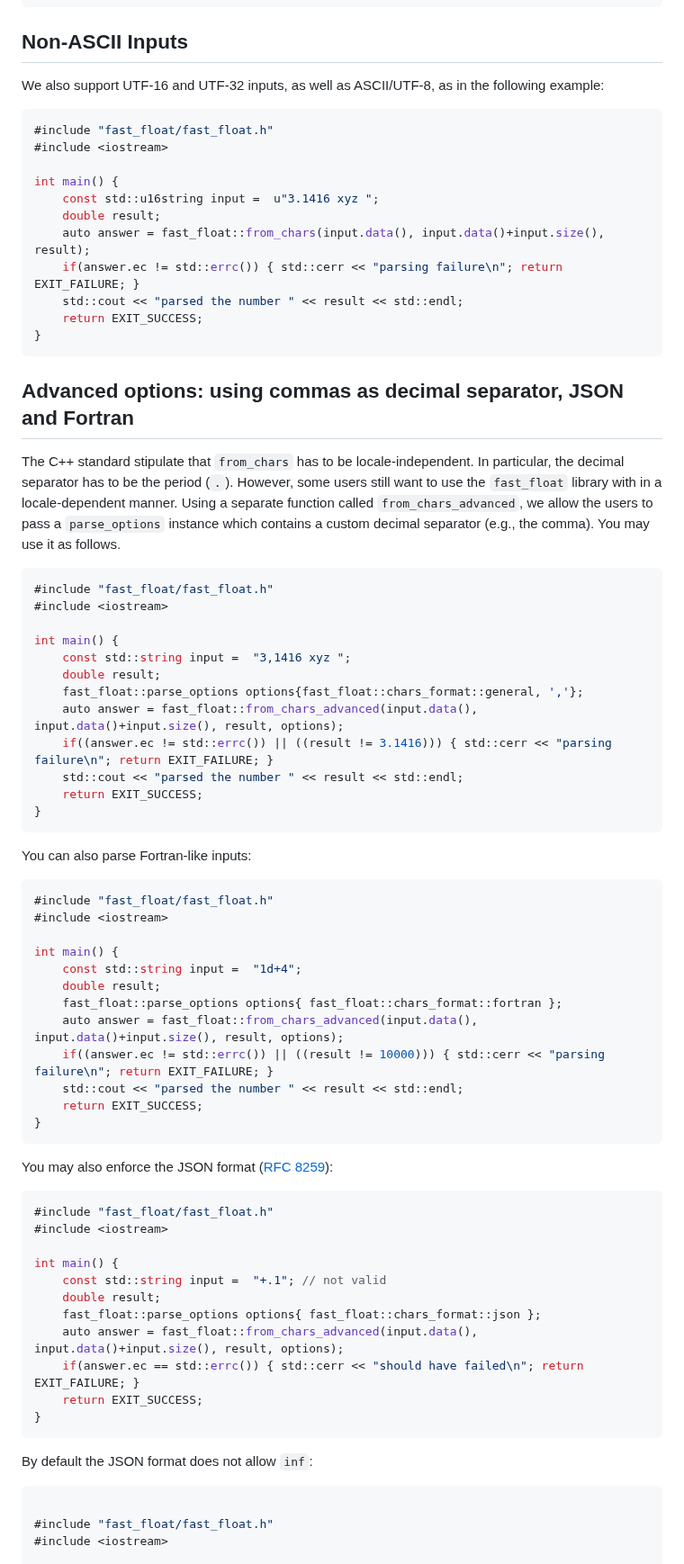
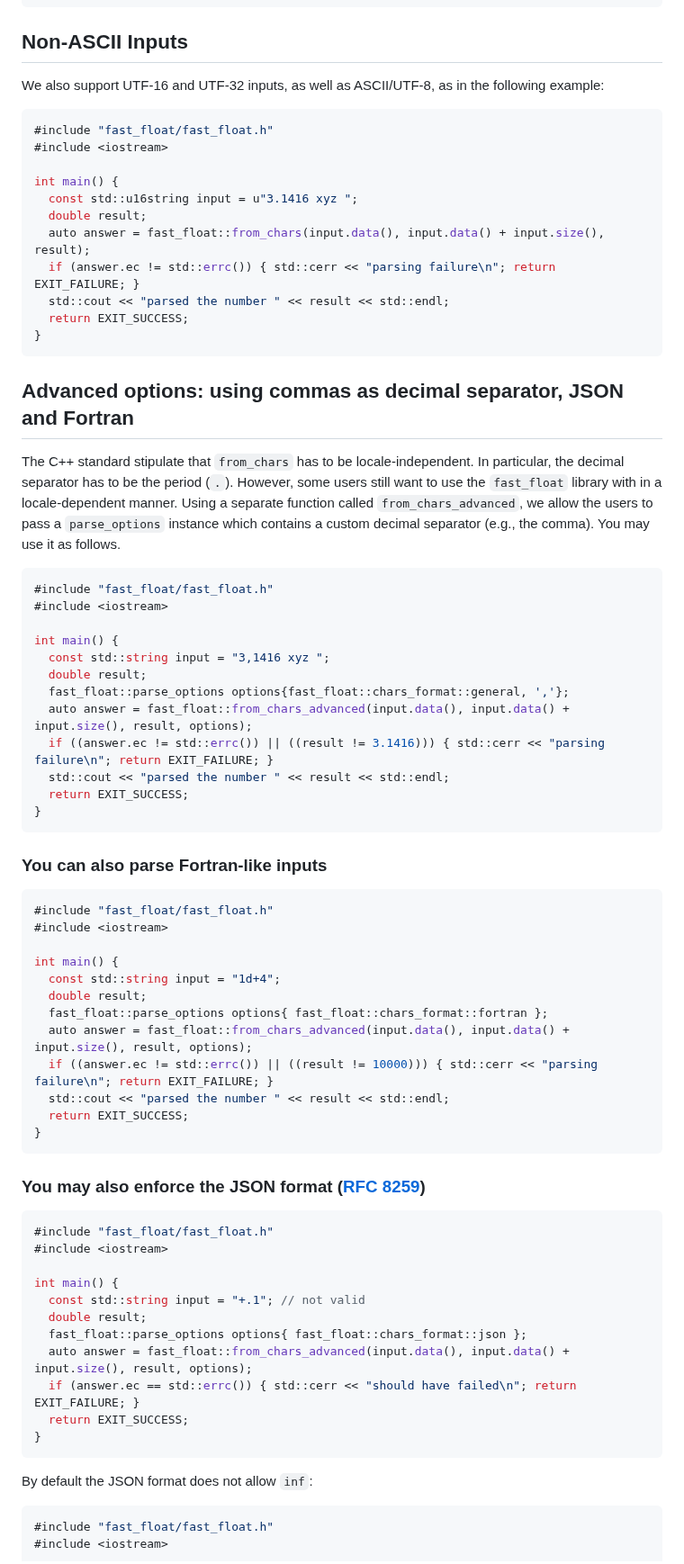
Before and after one commit to fastfloat/fast_float, a Markdown page: README.md, the part around one of its changes. Shown at 90% size. GitHub-like rendering.

Commit message:
update and reformat README.md

````diff
--- a/README.md
+++ b/README.md
@@ -222,85 +251,83 @@ auto answer = fast_float::from_chars(f.data(), f.data() + f.size(), result);
 
 ## Non-ASCII Inputs
 
-We also support UTF-16 and UTF-32 inputs, as well as ASCII/UTF-8, as in the following example:
-
-``` C++
-#include "fast_float/fast_float.h"
-#include <iostream>
-
-int main() {
-    const std::u16string input =  u"3.1416 xyz ";
-    double result;
-    auto answer = fast_float::from_chars(input.data(), input.data()+input.size(), result);
-    if(answer.ec != std::errc()) { std::cerr << "parsing failure\n"; return EXIT_FAILURE; }
-    std::cout << "parsed the number " << result << std::endl;
-    return EXIT_SUCCESS;
-}
-```
-
-## Advanced options:  using commas as decimal separator, JSON and Fortran
-
-
-The C++ standard stipulate that `from_chars` has to be locale-independent. In
-particular, the decimal separator has to be the period (`.`). However,
-some users still want to use the `fast_float` library with in a locale-dependent
-manner. Using a separate function called `from_chars_advanced`, we allow the users
-to pass a `parse_options` instance which contains a custom decimal separator (e.g.,
-the comma). You may use it as follows.
+We also support UTF-16 and UTF-32 inputs, as well as ASCII/UTF-8, as in the
+following example:
 
 ```C++
 #include "fast_float/fast_float.h"
 #include <iostream>
 
 int main() {
-    const std::string input =  "3,1416 xyz ";
-    double result;
-    fast_float::parse_options options{fast_float::chars_format::general, ','};
-    auto answer = fast_float::from_chars_advanced(input.data(), input.data()+input.size(), result, options);
-    if((answer.ec != std::errc()) || ((result != 3.1416))) { std::cerr << "parsing failure\n"; return EXIT_FAILURE; }
-    std::cout << "parsed the number " << result << std::endl;
-    return EXIT_SUCCESS;
+  const std::u16string input = u"3.1416 xyz ";
+  double result;
+  auto answer = fast_float::from_chars(input.data(), input.data() + input.size(), result);
+  if (answer.ec != std::errc()) { std::cerr << "parsing failure\n"; return EXIT_FAILURE; }
+  std::cout << "parsed the number " << result << std::endl;
+  return EXIT_SUCCESS;
 }
 ```
 
-You can also parse Fortran-like inputs:
+## Advanced options: using commas as decimal separator, JSON and Fortran
+
+The C++ standard stipulate that `from_chars` has to be locale-independent. In
+particular, the decimal separator has to be the period (`.`). However, some
+users still want to use the `fast_float` library with in a locale-dependent
+manner. Using a separate function called `from_chars_advanced`, we allow the
+users to pass a `parse_options` instance which contains a custom decimal
+separator (e.g., the comma). You may use it as follows.
 
 ```C++
 #include "fast_float/fast_float.h"
 #include <iostream>
 
 int main() {
-    const std::string input =  "1d+4";
-    double result;
-    fast_float::parse_options options{ fast_float::chars_format::fortran };
-    auto answer = fast_float::from_chars_advanced(input.data(), input.data()+input.size(), result, options);
-    if((answer.ec != std::errc()) || ((result != 10000))) { std::cerr << "parsing failure\n"; return EXIT_FAILURE; }
-    std::cout << "parsed the number " << result << std::endl;
-    return EXIT_SUCCESS;
+  const std::string input = "3,1416 xyz ";
+  double result;
+  fast_float::parse_options options{fast_float::chars_format::general, ','};
+  auto answer = fast_float::from_chars_advanced(input.data(), input.data() + input.size(), result, options);
+  if ((answer.ec != std::errc()) || ((result != 3.1416))) { std::cerr << "parsing failure\n"; return EXIT_FAILURE; }
+  std::cout << "parsed the number " << result << std::endl;
+  return EXIT_SUCCESS;
 }
 ```
 
-You may also enforce the JSON format ([RFC 8259](https://datatracker.ietf.org/doc/html/rfc8259#section-6)):
-
+### You can also parse Fortran-like inputs
 
 ```C++
 #include "fast_float/fast_float.h"
 #include <iostream>
 
 int main() {
-    const std::string input =  "+.1"; // not valid
-    double result;
-    fast_float::parse_options options{ fast_float::chars_format::json };
-    auto answer = fast_float::from_chars_advanced(input.data(), input.data()+input.size(), result, options);
-    if(answer.ec == std::errc()) { std::cerr << "should have failed\n"; return EXIT_FAILURE; }
-    return EXIT_SUCCESS;
+  const std::string input = "1d+4";
+  double result;
+  fast_float::parse_options options{ fast_float::chars_format::fortran };
+  auto answer = fast_float::from_chars_advanced(input.data(), input.data() + input.size(), result, options);
+  if ((answer.ec != std::errc()) || ((result != 10000))) { std::cerr << "parsing failure\n"; return EXIT_FAILURE; }
+  std::cout << "parsed the number " << result << std::endl;
+  return EXIT_SUCCESS;
+}
+```
+
+### You may also enforce the JSON format ([RFC 8259](https://datatracker.ietf.org/doc/html/rfc8259#section-6))
+
+```C++
+#include "fast_float/fast_float.h"
+#include <iostream>
+
+int main() {
+  const std::string input = "+.1"; // not valid
+  double result;
+  fast_float::parse_options options{ fast_float::chars_format::json };
+  auto answer = fast_float::from_chars_advanced(input.data(), input.data() + input.size(), result, options);
+  if (answer.ec == std::errc()) { std::cerr << "should have failed\n"; return EXIT_FAILURE; }
+  return EXIT_SUCCESS;
 }
 ```
 
 By default the JSON format does not allow `inf`:
 
 ```C++
-
 #include "fast_float/fast_float.h"
 #include <iostream>
 
````
Also changed, not shown: other parts of README.md (+194 -144 lines).
